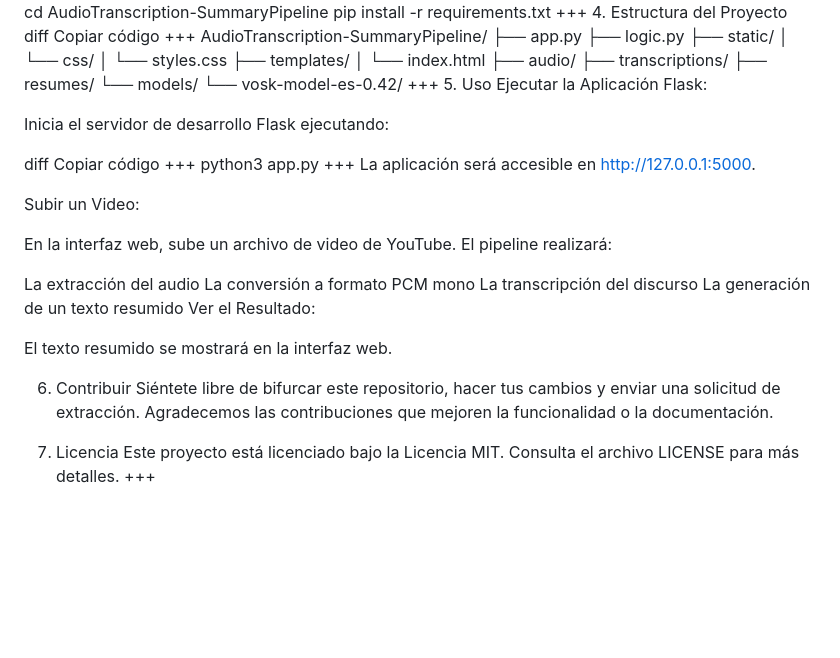
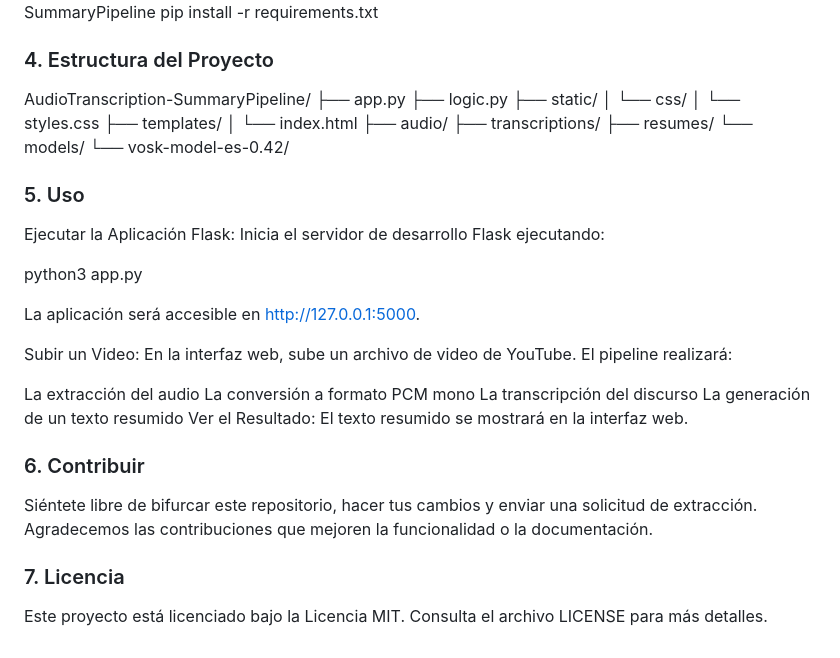
Before and after one commit to joanroamora/AudioTranscription-SummaryPipeline, a Markdown page: README.MD, the part around one of its changes. Drawn GitHub-style; blank space fills up the shorter version.

```diff
--- a/README.MD
+++ b/README.MD
@@ -106,11 +79,8 @@ Copiar código
 git clone https://github.com/tuusuario/AudioTranscription-SummaryPipeline.git
 cd AudioTranscription-SummaryPipeline
 pip install -r requirements.txt
-+++
-4. Estructura del Proyecto
-diff
-Copiar código
-+++
+
+### 4. Estructura del Proyecto
 AudioTranscription-SummaryPipeline/
 ├── app.py
 ├── logic.py
@@ -124,21 +94,16 @@ AudioTranscription-SummaryPipeline/
 ├── resumes/
 └── models/
     └── vosk-model-es-0.42/
-+++
-5. Uso
+
+### 5. Uso
 Ejecutar la Aplicación Flask:
-
 Inicia el servidor de desarrollo Flask ejecutando:
 
-diff
-Copiar código
-+++
 python3 app.py
-+++
-La aplicación será accesible en http://127.0.0.1:5000.
+
+La aplicación será accesible en <http://127.0.0.1:5000>.
 
 Subir un Video:
-
 En la interfaz web, sube un archivo de video de YouTube. El pipeline realizará:
 
 La extracción del audio
@@ -146,12 +111,10 @@ La conversión a formato PCM mono
 La transcripción del discurso
 La generación de un texto resumido
 Ver el Resultado:
-
 El texto resumido se mostrará en la interfaz web.
 
-6. Contribuir
+### 6. Contribuir
 Siéntete libre de bifurcar este repositorio, hacer tus cambios y enviar una solicitud de extracción. Agradecemos las contribuciones que mejoren la funcionalidad o la documentación.
 
-7. Licencia
+### 7. Licencia
 Este proyecto está licenciado bajo la Licencia MIT. Consulta el archivo LICENSE para más detalles.
-+++
```
Also changed, not shown: other parts of README.MD (+19 -46 lines).
